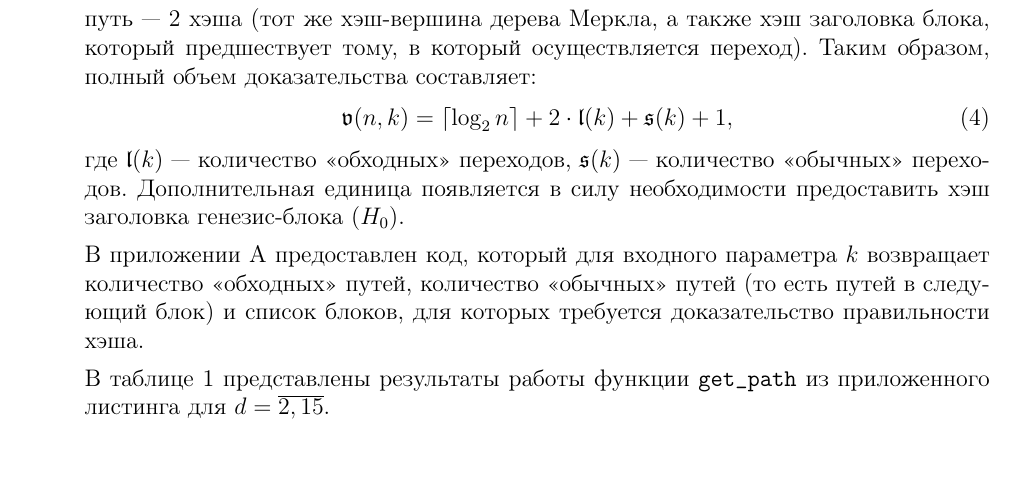
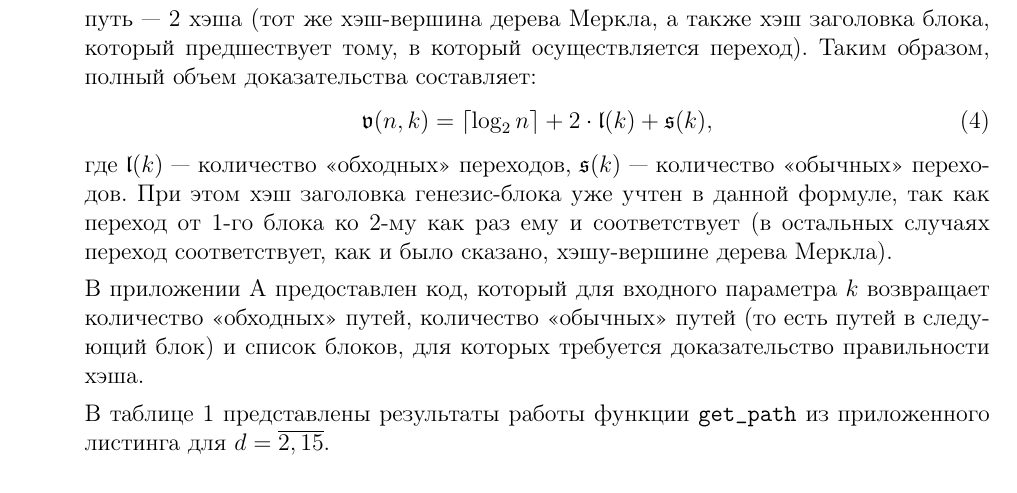
Before and after one commit to GeorgiiFirsov/applied-cryptography, a LaTeX document (semester-2/hw/HW.tex): part of page 6 of 12, cut so that both start at the same text. Compiled offline with pdfLaTeX.

Commit message:
fix: task 3
Signed-off-by: GeorgyFirsov <gfirsov007@gmail.com>

```diff
--- a/semester-2/hw/HW.tex
+++ b/semester-2/hw/HW.tex
@@ -236,11 +236,12 @@
         (тот же хэш-вершина дерева Меркла, а также хэш заголовка блока, который предшествует тому, в который
         осуществляется переход). Таким образом, полный объем доказательства составляет:
         \begin{equation}
-            \mathfrak{v}(n, k) = \lceil \log_2 n \rceil + 2 \cdot \mathfrak{l}(k) + \mathfrak{s}(k) + 1,
+            \mathfrak{v}(n, k) = \lceil \log_2 n \rceil + 2 \cdot \mathfrak{l}(k) + \mathfrak{s}(k),
         \end{equation}
         где $\mathfrak{l}(k)$ --- количество <<обходных>> переходов, $\mathfrak{s}(k)$ --- количество
-        <<обычных>> переходов. Дополнительная единица появляется в силу необходимости предоставить хэш
-        заголовка генезис-блока ($H_0$).
+        <<обычных>> переходов. При этом хэш заголовка генезис-блока уже учтен в данной формуле, так как
+        переход от 1-го блока ко 2-му как раз ему и соответствует (в остальных случаях переход соответствует,
+        как и было сказано, хэшу-вершине дерева Меркла).
 
         В приложении А предоставлен код, который для входного параметра $k$ возвращает количество
         <<обходных>> путей, количество <<обычных>> путей (то есть путей в следующий блок) и список блоков,
```
Also changed, not shown: semester-2/hw/HW.tex (6 more changed lines).
